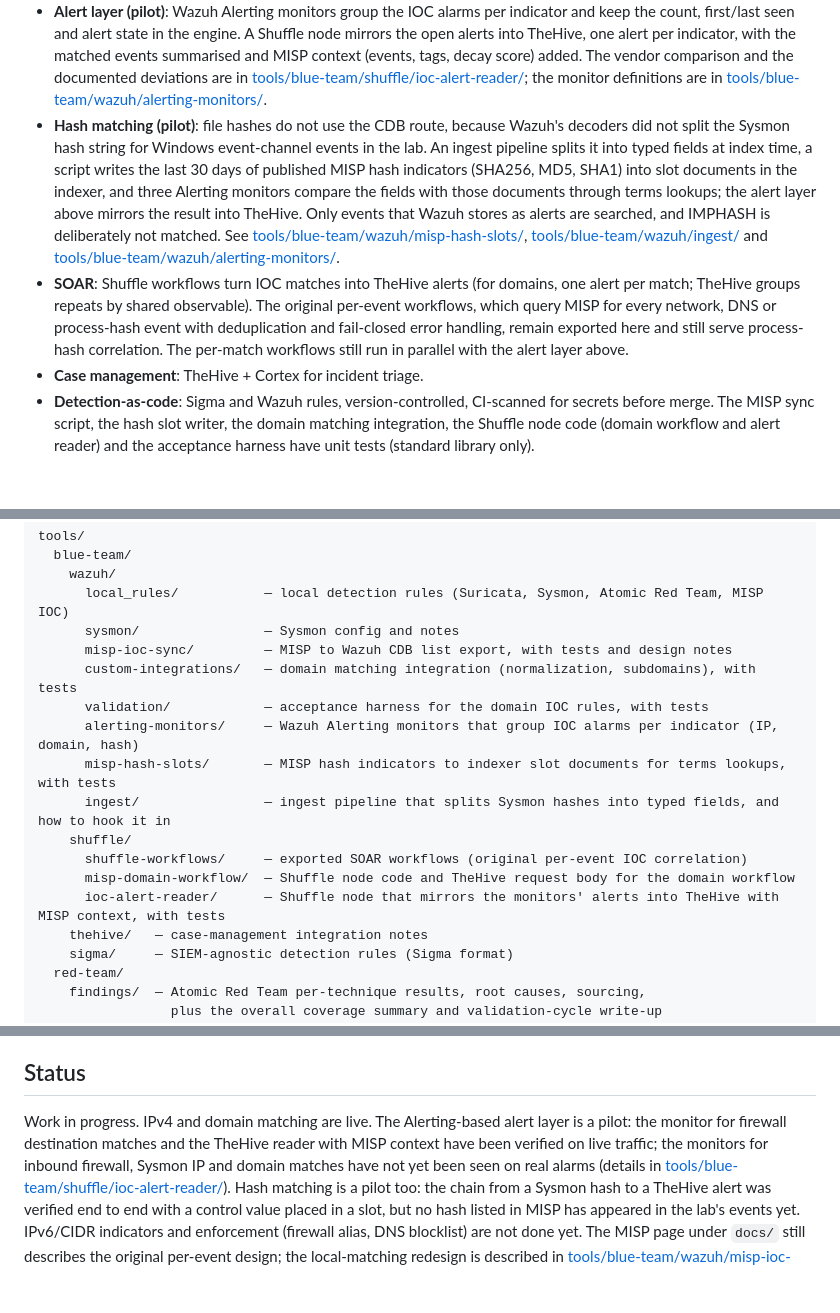
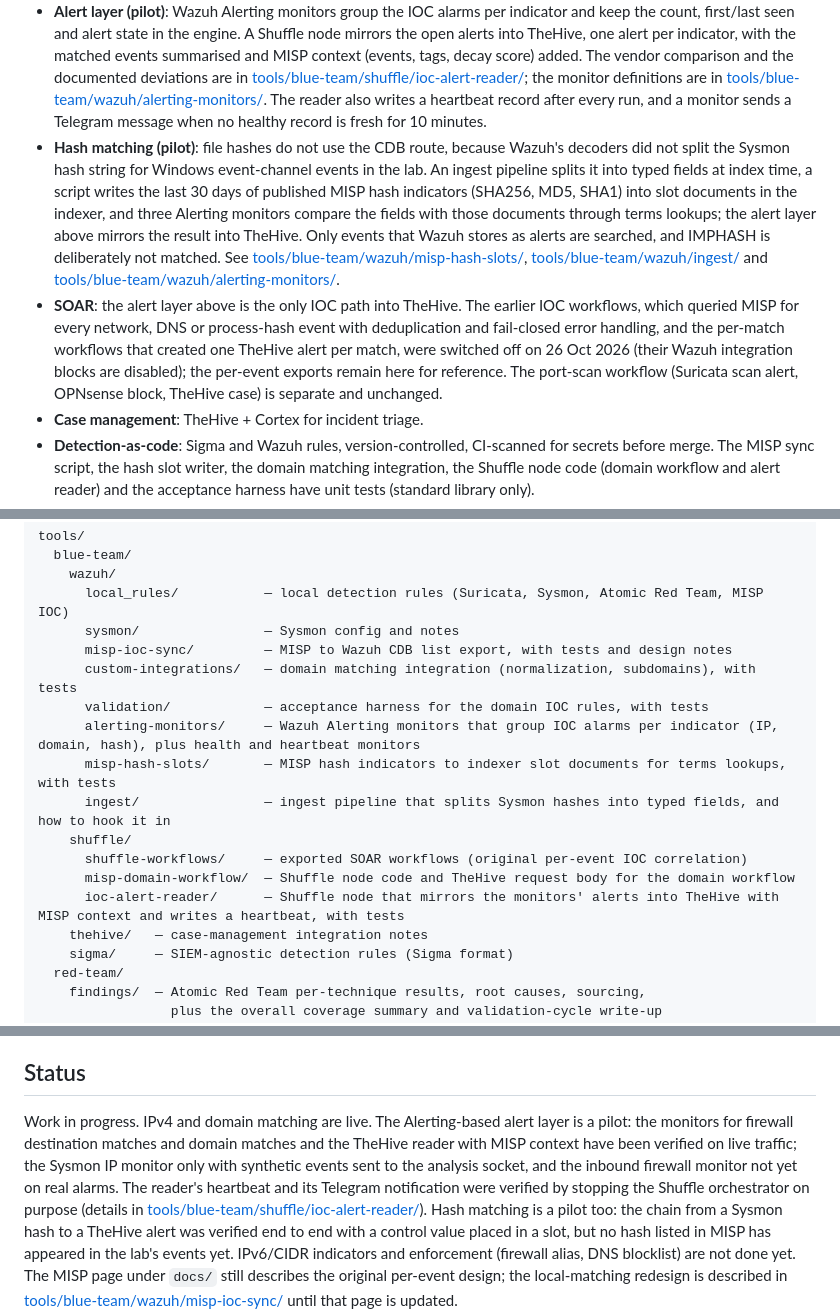
Before and after one commit to k0zzi/soc-lab-portfolio, a Markdown page: README.md, 3 parts joined by grey strips. GitHub-like rendering; blank space fills up the shorter version.

Commit message:
docs: readme for retired IOC workflows and the reader-stop alert (heartbeat)

```diff
--- a/README.md
+++ b/README.md
@@ -35,6 +35,8 @@ to show how the system was reasoned about, not just that it runs.
   [tools/blue-team/shuffle/ioc-alert-reader/](tools/blue-team/shuffle/ioc-alert-reader/);
   the monitor definitions are in
   [tools/blue-team/wazuh/alerting-monitors/](tools/blue-team/wazuh/alerting-monitors/).
+  The reader also writes a heartbeat record after every run, and a monitor sends a Telegram message when no healthy
+  record is fresh for 10 minutes.
 - **Hash matching (pilot)**: file hashes do not use the CDB route, because Wazuh's decoders did not split
   the Sysmon hash string for Windows event-channel events in the lab. An ingest pipeline splits it into typed
   fields at index time, a script writes the last 30 days of published MISP hash indicators (SHA256, MD5,
@@ -44,13 +46,14 @@ to show how the system was reasoned about, not just that it runs.
   [tools/blue-team/wazuh/misp-hash-slots/](tools/blue-team/wazuh/misp-hash-slots/),
   [tools/blue-team/wazuh/ingest/](tools/blue-team/wazuh/ingest/) and
   [tools/blue-team/wazuh/alerting-monitors/](tools/blue-team/wazuh/alerting-monitors/).
-- **SOAR**: Shuffle workflows turn IOC matches into TheHive alerts (for
-  domains, one alert per match; TheHive groups repeats by shared
-  observable). The original per-event workflows, which query MISP for every
-  network, DNS or process-hash event with deduplication and fail-closed
-  error handling, remain exported here and still serve process-hash
-  correlation. The per-match workflows still run in parallel with the alert
-  layer above.
+- **SOAR**: the alert layer above is the only IOC path into TheHive. The
+  earlier IOC workflows, which queried MISP for every network, DNS or
+  process-hash event with deduplication and fail-closed error handling, and
+  the per-match workflows that created one TheHive alert per match, were
+  switched off on 26 Oct 2026 (their Wazuh integration blocks are disabled);
+  the per-event exports remain here for reference. The port-scan workflow
+  (Suricata scan alert, OPNsense block, TheHive case) is separate and
+  unchanged.
 - **Case management**: TheHive + Cortex for incident triage.
 - **Detection-as-code**: Sigma and Wazuh rules, version-controlled,
   CI-scanned for secrets before merge. The MISP sync script, the hash slot
@@ -74,13 +77,13 @@ tools/
       misp-ioc-sync/         — MISP to Wazuh CDB list export, with tests and design notes
       custom-integrations/   — domain matching integration (normalization, subdomains), with tests
       validation/            — acceptance harness for the domain IOC rules, with tests
-      alerting-monitors/     — Wazuh Alerting monitors that group IOC alarms per indicator (IP, domain, hash)
+      alerting-monitors/     — Wazuh Alerting monitors that group IOC alarms per indicator (IP, domain, hash), plus health and heartbeat monitors
       misp-hash-slots/       — MISP hash indicators to indexer slot documents for terms lookups, with tests
       ingest/                — ingest pipeline that splits Sysmon hashes into typed fields, and how to hook it in
     shuffle/
       shuffle-workflows/     — exported SOAR workflows (original per-event IOC correlation)
       misp-domain-workflow/  — Shuffle node code and TheHive request body for the domain workflow
-      ioc-alert-reader/      — Shuffle node that mirrors the monitors' alerts into TheHive with MISP context, with tests
+      ioc-alert-reader/      — Shuffle node that mirrors the monitors' alerts into TheHive with MISP context and writes a heartbeat, with tests
     thehive/   — case-management integration notes
     sigma/     — SIEM-agnostic detection rules (Sigma format)
   red-team/
@@ -101,10 +104,12 @@ used alongside gitleaks CI.
 ## Status
 
 Work in progress. IPv4 and domain matching are live. The Alerting-based alert
-layer is a pilot: the monitor for firewall destination matches and the TheHive
-reader with MISP context have been verified on live traffic; the monitors for
-inbound firewall, Sysmon IP and domain matches have not yet been seen on real
-alarms (details in
+layer is a pilot: the monitors for firewall destination matches and domain
+matches and the TheHive reader with MISP context have been verified on live
+traffic; the Sysmon IP monitor only with synthetic events sent to the analysis
+socket, and the inbound firewall monitor not yet on real alarms. The reader's
+heartbeat and its Telegram notification were verified by stopping the Shuffle
+orchestrator on purpose (details in
 [tools/blue-team/shuffle/ioc-alert-reader/](tools/blue-team/shuffle/ioc-alert-reader/)).
 Hash matching is a pilot too: the chain from a Sysmon hash to a TheHive alert
 was verified end to end with a control value placed in a slot, but no hash
```
